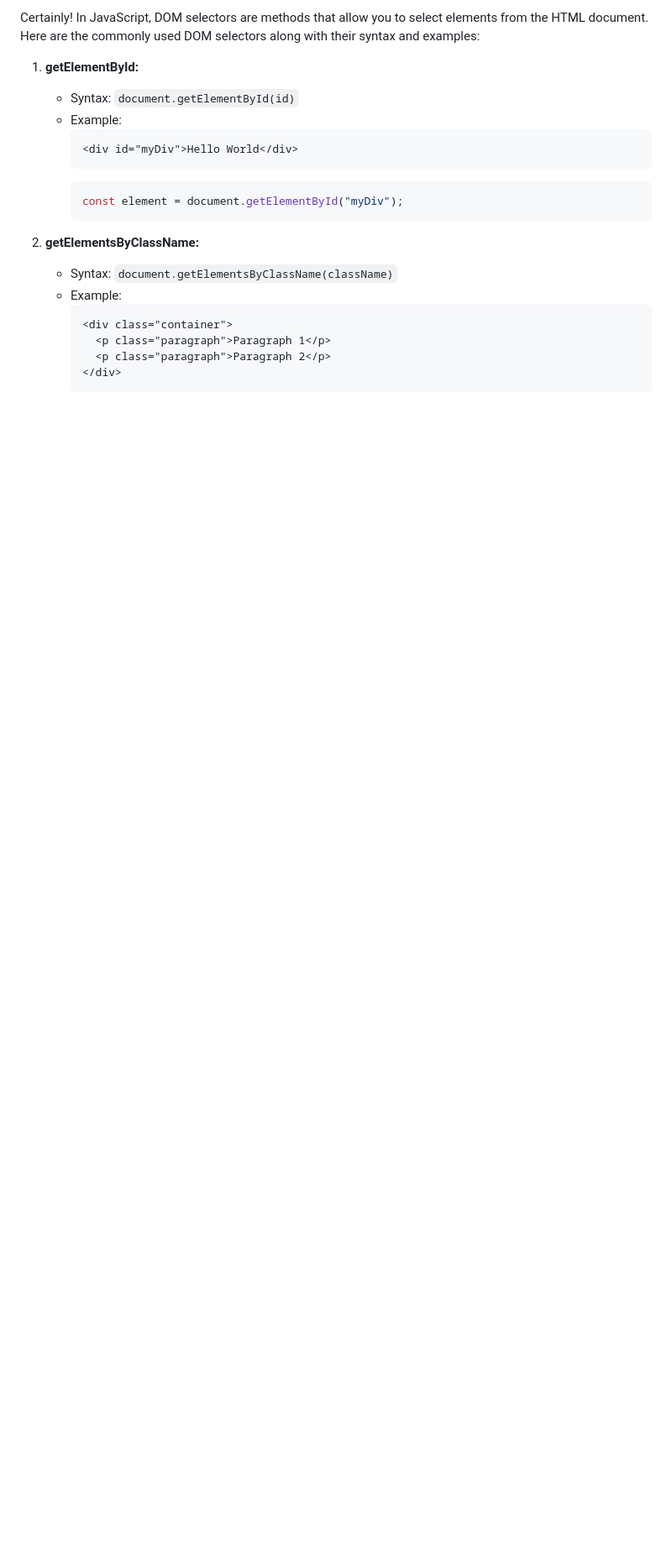
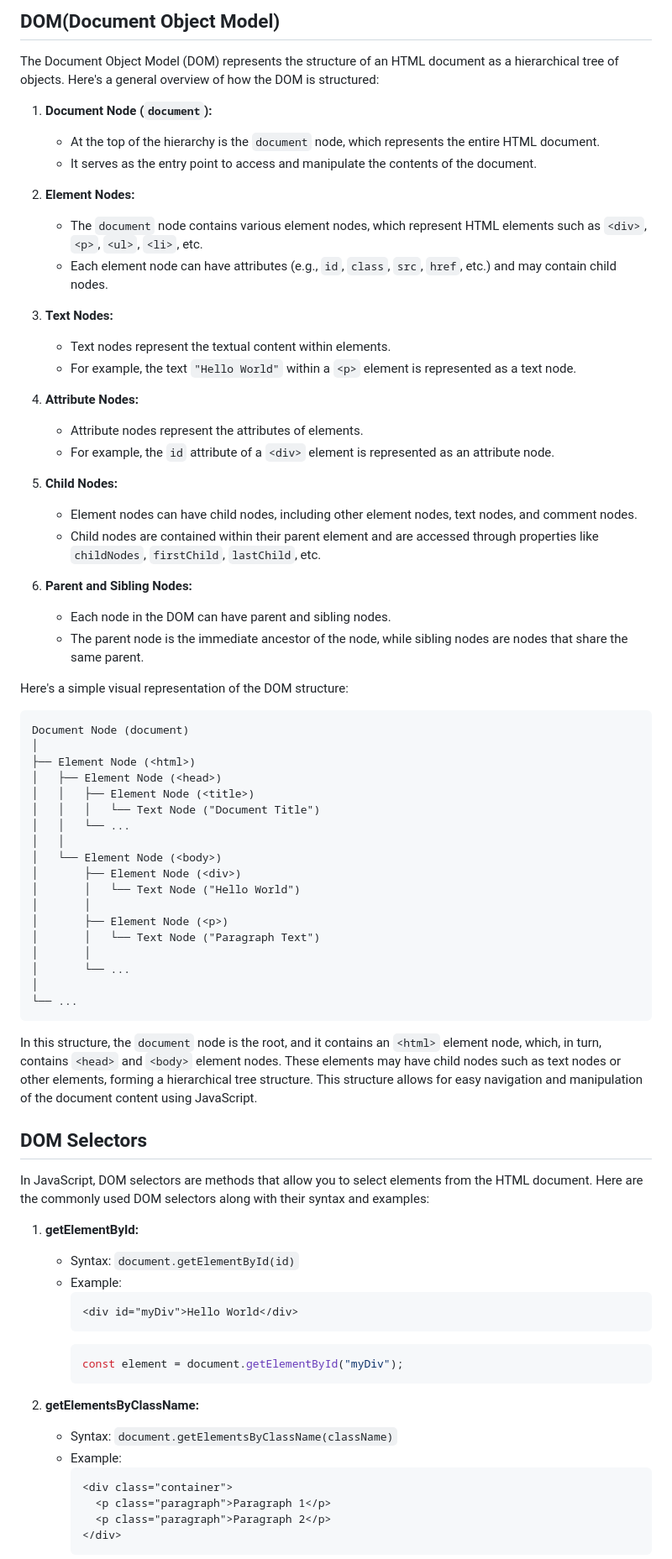
Before and after one commit to smxhmxd/Vanilla-JS, a Markdown page: 05_dom/DOM.md, the part around the change. Shown at 84% size. Rendered like a GitHub page; blank space fills up the shorter version.

Commit message:
JS DOM 05

````diff
--- a/05_dom/DOM.md
+++ b/05_dom/DOM.md
@@ -1,4 +1,59 @@
-Certainly! In JavaScript, DOM selectors are methods that allow you to select elements from the HTML document. Here are the commonly used DOM selectors along with their syntax and examples:
+## DOM(Document Object Model)
+
+The Document Object Model (DOM) represents the structure of an HTML document as a hierarchical tree of objects. Here's a general overview of how the DOM is structured:
+
+1. **Document Node (`document`):**
+   - At the top of the hierarchy is the `document` node, which represents the entire HTML document.
+   - It serves as the entry point to access and manipulate the contents of the document.
+
+2. **Element Nodes:**
+   - The `document` node contains various element nodes, which represent HTML elements such as `<div>`, `<p>`, `<ul>`, `<li>`, etc.
+   - Each element node can have attributes (e.g., `id`, `class`, `src`, `href`, etc.) and may contain child nodes.
+
+3. **Text Nodes:**
+   - Text nodes represent the textual content within elements.
+   - For example, the text `"Hello World"` within a `<p>` element is represented as a text node.
+
+4. **Attribute Nodes:**
+   - Attribute nodes represent the attributes of elements.
+   - For example, the `id` attribute of a `<div>` element is represented as an attribute node.
+
+5. **Child Nodes:**
+   - Element nodes can have child nodes, including other element nodes, text nodes, and comment nodes.
+   - Child nodes are contained within their parent element and are accessed through properties like `childNodes`, `firstChild`, `lastChild`, etc.
+
+6. **Parent and Sibling Nodes:**
+   - Each node in the DOM can have parent and sibling nodes.
+   - The parent node is the immediate ancestor of the node, while sibling nodes are nodes that share the same parent.
+
+Here's a simple visual representation of the DOM structure:
+
+```
+Document Node (document)
+│
+├── Element Node (<html>)
+│   ├── Element Node (<head>)
+│   │   ├── Element Node (<title>)
+│   │   │   └── Text Node ("Document Title")
+│   │   └── ...
+│   │
+│   └── Element Node (<body>)
+│       ├── Element Node (<div>)
+│       │   └── Text Node ("Hello World")
+│       │
+│       ├── Element Node (<p>)
+│       │   └── Text Node ("Paragraph Text")
+│       │
+│       └── ...
+│
+└── ...
+```
+
+In this structure, the `document` node is the root, and it contains an `<html>` element node, which, in turn, contains `<head>` and `<body>` element nodes. These elements may have child nodes such as text nodes or other elements, forming a hierarchical tree structure. This structure allows for easy navigation and manipulation of the document content using JavaScript.
+
+## DOM Selectors
+
+In JavaScript, DOM selectors are methods that allow you to select elements from the HTML document. Here are the commonly used DOM selectors along with their syntax and examples:
 
 1. **getElementById:**
    - Syntax: `document.getElementById(id)`
````
